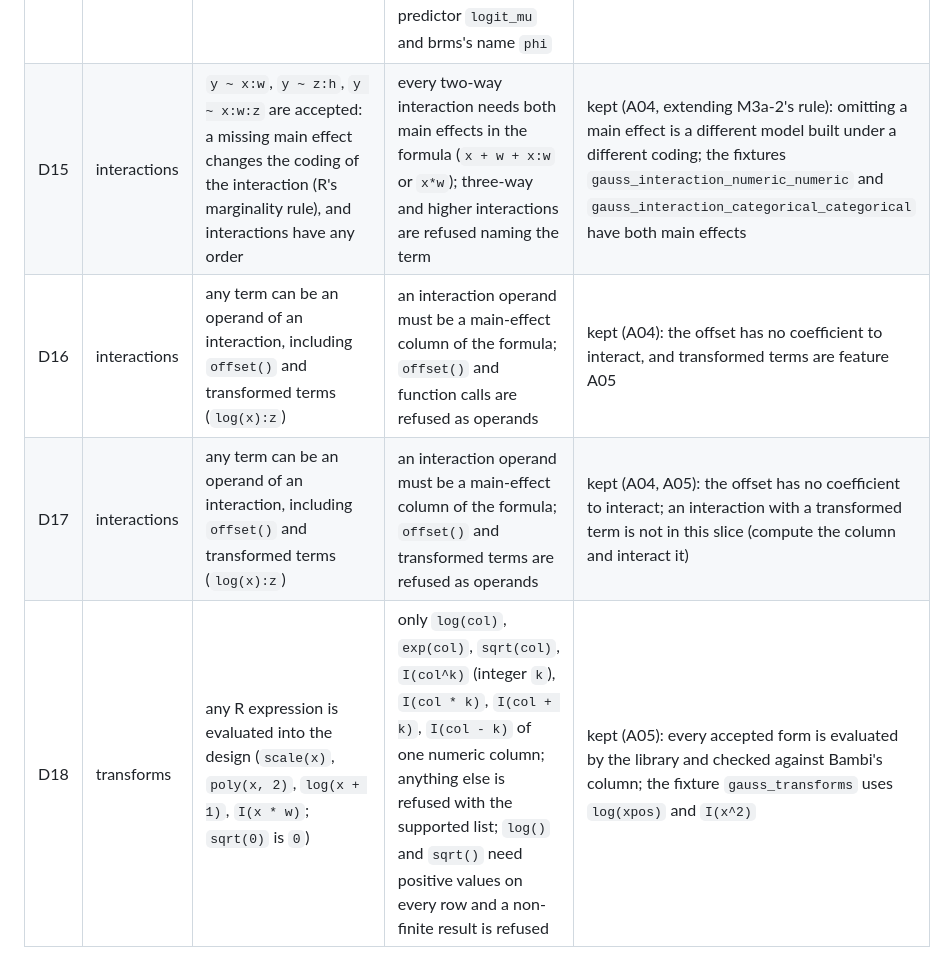
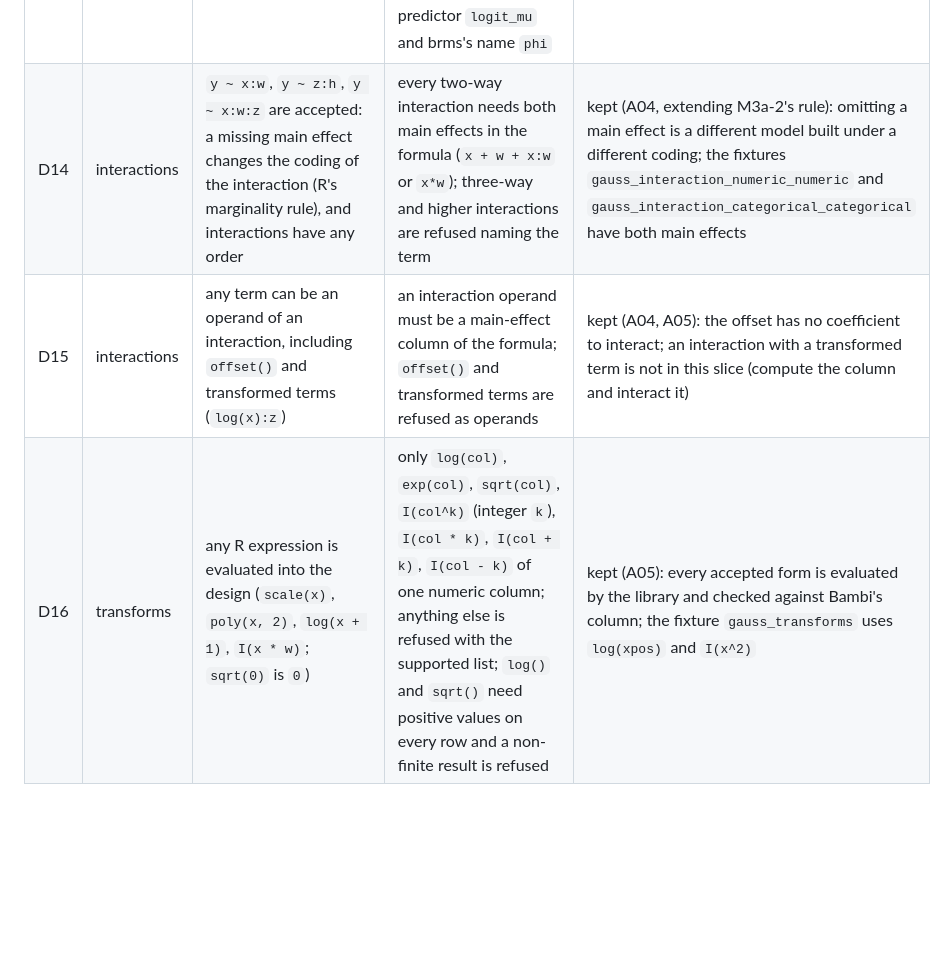
Before and after one commit to andrew-dou/AutoBayes, a Markdown page: docs/brms-parity/divergences.md, the part around the change. Drawn GitHub-style; blank space fills up the shorter version.

Commit message:
Divergence ids D14-D16 for interactions and transforms after the rebase

```diff
--- a/docs/brms-parity/divergences.md
+++ b/docs/brms-parity/divergences.md
@@ -18,7 +18,6 @@ the oracle shows, why AutoBayes differs, and whether the brms behaviour is offer
 | D11 | grouping syntax | `g:h:k`, `g/h/k` and `g/h:k` combine three or more grouping columns | only two columns can be combined in a grouping factor; the three-way and mixed forms are refused naming the construct | kept (A03): not in this slice; the fixtures `gauss_nested_colon` and `gauss_nested_slash` are two-column |
 | D12 | grouping syntax | `(1 \| g:h) + (1 \| h:g)` builds two groups over the same partition of the rows; two combinations whose `_`-joined labels coincide (`a_b` with `c`, `a` with `b_c`) merge into one level | both refused: the same partition written twice, and colliding labels, naming the terms or the combinations involved | kept (A03): the first is a non-identified duplication, the second a silent merge |
 | D13 | Beta likelihood | `beta_lpdf(Y \| mu * phi, (1 - mu) * phi)` with `mu = inv_logit(eta)` and `1 - mu` formed by subtraction, which is exactly zero beyond `eta` of about 37 | the same density through PyMC's `Beta(alpha, beta)` with `1 - mu` computed as `expit(-eta)`, positive for `\|eta\|` up to about 745; Bambi's `beta` family (`mu`, `kappa`) is not used so that the graph keeps the linear predictor `logit_mu` and brms's name `phi` | equal to 1e-8 relative on the fixture `beta_varint` (A11); the two differ only in rounding, and only where brms's form has already lost `1 - mu` |
-| D15 | interactions | `y ~ x:w`, `y ~ z:h`, `y ~ x:w:z` are accepted: a missing main effect changes the coding of the interaction (R's marginality rule), and interactions have any order | every two-way interaction needs both main effects in the formula (`x + w + x:w` or `x*w`); three-way and higher interactions are refused naming the term | kept (A04, extending M3a-2's rule): omitting a main effect is a different model built under a different coding; the fixtures `gauss_interaction_numeric_numeric` and `gauss_interaction_categorical_categorical` have both main effects |
-| D16 | interactions | any term can be an operand of an interaction, including `offset()` and transformed terms (`log(x):z`) | an interaction operand must be a main-effect column of the formula; `offset()` and function calls are refused as operands | kept (A04): the offset has no coefficient to interact, and transformed terms are feature A05 |
-| D17 | interactions | any term can be an operand of an interaction, including `offset()` and transformed terms (`log(x):z`) | an interaction operand must be a main-effect column of the formula; `offset()` and transformed terms are refused as operands | kept (A04, A05): the offset has no coefficient to interact; an interaction with a transformed term is not in this slice (compute the column and interact it) |
-| D18 | transforms | any R expression is evaluated into the design (`scale(x)`, `poly(x, 2)`, `log(x + 1)`, `I(x * w)`; `sqrt(0)` is `0`) | only `log(col)`, `exp(col)`, `sqrt(col)`, `I(col^k)` (integer `k`), `I(col * k)`, `I(col + k)`, `I(col - k)` of one numeric column; anything else is refused with the supported list; `log()` and `sqrt()` need positive values on every row and a non-finite result is refused | kept (A05): every accepted form is evaluated by the library and checked against Bambi's column; the fixture `gauss_transforms` uses `log(xpos)` and `I(x^2)` |
+| D14 | interactions | `y ~ x:w`, `y ~ z:h`, `y ~ x:w:z` are accepted: a missing main effect changes the coding of the interaction (R's marginality rule), and interactions have any order | every two-way interaction needs both main effects in the formula (`x + w + x:w` or `x*w`); three-way and higher interactions are refused naming the term | kept (A04, extending M3a-2's rule): omitting a main effect is a different model built under a different coding; the fixtures `gauss_interaction_numeric_numeric` and `gauss_interaction_categorical_categorical` have both main effects |
+| D15 | interactions | any term can be an operand of an interaction, including `offset()` and transformed terms (`log(x):z`) | an interaction operand must be a main-effect column of the formula; `offset()` and transformed terms are refused as operands | kept (A04, A05): the offset has no coefficient to interact; an interaction with a transformed term is not in this slice (compute the column and interact it) |
+| D16 | transforms | any R expression is evaluated into the design (`scale(x)`, `poly(x, 2)`, `log(x + 1)`, `I(x * w)`; `sqrt(0)` is `0`) | only `log(col)`, `exp(col)`, `sqrt(col)`, `I(col^k)` (integer `k`), `I(col * k)`, `I(col + k)`, `I(col - k)` of one numeric column; anything else is refused with the supported list; `log()` and `sqrt()` need positive values on every row and a non-finite result is refused | kept (A05): every accepted form is evaluated by the library and checked against Bambi's column; the fixture `gauss_transforms` uses `log(xpos)` and `I(x^2)` |
```
Also changed, not shown: docs/interactions.md (+2 -2 lines).
